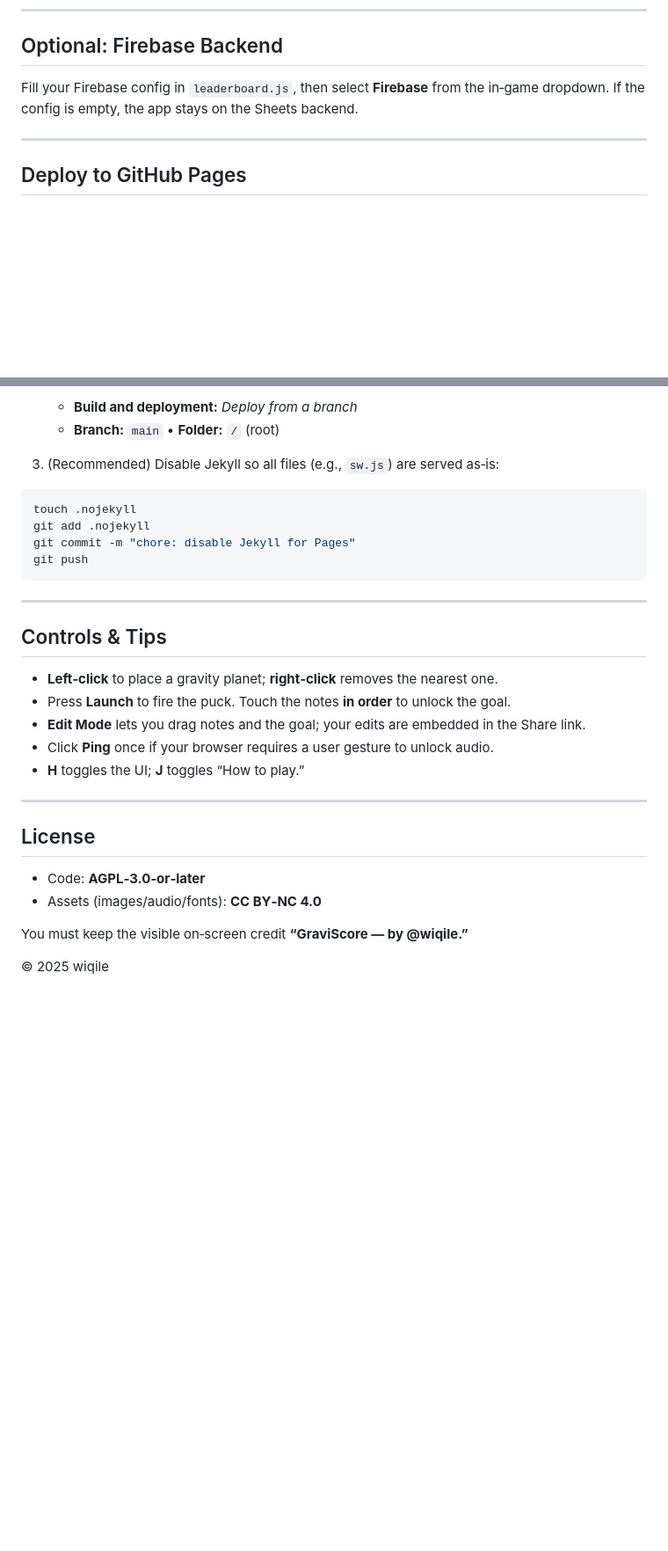
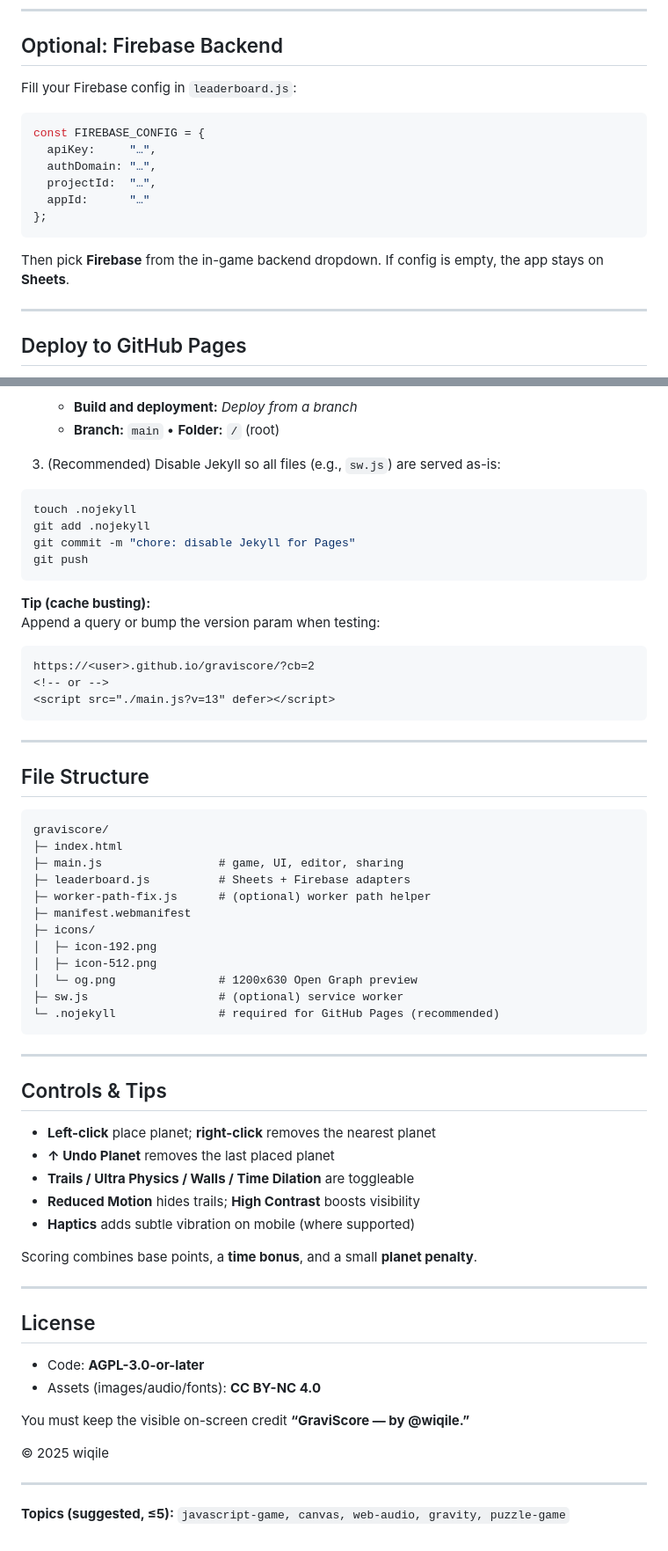
Before and after one commit to wiqilee/graviscore, a Markdown page: README.md, 2 parts joined by grey strips. Shown at 88% size. Rendered like a GitHub page; blank space fills up the shorter version.

Commit message:
docs: add polished README

````diff
--- a/README.md
+++ b/README.md
@@ -68,7 +85,18 @@ The client submits scores with `text/plain` (no CORS preflight) and falls back t
 
 ## Optional: Firebase Backend
 
-Fill your Firebase config in `leaderboard.js`, then select **Firebase** from the in‑game dropdown. If the config is empty, the app stays on the Sheets backend.
+Fill your Firebase config in `leaderboard.js`:
+
+```js
+const FIREBASE_CONFIG = {
+  apiKey:     "…",
+  authDomain: "…",
+  projectId:  "…",
+  appId:      "…"
+};
+```
+
+Then pick **Firebase** from the in-game backend dropdown. If config is empty, the app stays on **Sheets**.
 
 ---
 
@@ -86,7 +114,7 @@ git push
    - **Build and deployment:** *Deploy from a branch*
    - **Branch:** `main` • **Folder:** `/` (root)
 
-3. (Recommended) Disable Jekyll so all files (e.g., `sw.js`) are served as‑is:
+3. (Recommended) Disable Jekyll so all files (e.g., `sw.js`) are served as-is:
 
 ```bash
 touch .nojekyll
@@ -95,23 +123,57 @@ git commit -m "chore: disable Jekyll for Pages"
 git push
 ```
 
+**Tip (cache busting):**
+Append a query or bump the version param when testing:
+
+```
+https://<user>.github.io/graviscore/?cb=2
+<!-- or -->
+<script src="./main.js?v=13" defer></script>
+```
+
+---
+
+## File Structure
+
+```
+graviscore/
+├─ index.html
+├─ main.js                 # game, UI, editor, sharing
+├─ leaderboard.js          # Sheets + Firebase adapters
+├─ worker-path-fix.js      # (optional) worker path helper
+├─ manifest.webmanifest
+├─ icons/
+│  ├─ icon-192.png
+│  ├─ icon-512.png
+│  └─ og.png               # 1200x630 Open Graph preview
+├─ sw.js                   # (optional) service worker
+└─ .nojekyll               # required for GitHub Pages (recommended)
+```
+
 ---
 
 ## Controls & Tips
 
-- **Left‑click** to place a gravity planet; **right‑click** removes the nearest one.
-- Press **Launch** to fire the puck. Touch the notes **in order** to unlock the goal.
-- **Edit Mode** lets you drag notes and the goal; your edits are embedded in the Share link.
-- Click **Ping** once if your browser requires a user gesture to unlock audio.
-- **H** toggles the UI; **J** toggles “How to play.”
+- **Left-click** place planet; **right-click** removes the nearest planet
+- **↑ Undo Planet** removes the last placed planet
+- **Trails / Ultra Physics / Walls / Time Dilation** are toggleable
+- **Reduced Motion** hides trails; **High Contrast** boosts visibility
+- **Haptics** adds subtle vibration on mobile (where supported)
+
+Scoring combines base points, a **time bonus**, and a small **planet penalty**.
 
 ---
 
 ## License
 
-- Code: **AGPL‑3.0‑or‑later**
-- Assets (images/audio/fonts): **CC BY‑NC 4.0**
+- Code: **AGPL-3.0-or-later**
+- Assets (images/audio/fonts): **CC BY-NC 4.0**
 
-You must keep the visible on‑screen credit **“GraviScore — by @wiqile.”**
+You must keep the visible on-screen credit **“GraviScore — by @wiqile.”**
 
 © 2025 wiqile
+
+---
+
+**Topics (suggested, ≤5):** `javascript-game, canvas, web-audio, gravity, puzzle-game`
````
Also changed, not shown: other parts of README.md (+30 -13 lines).
